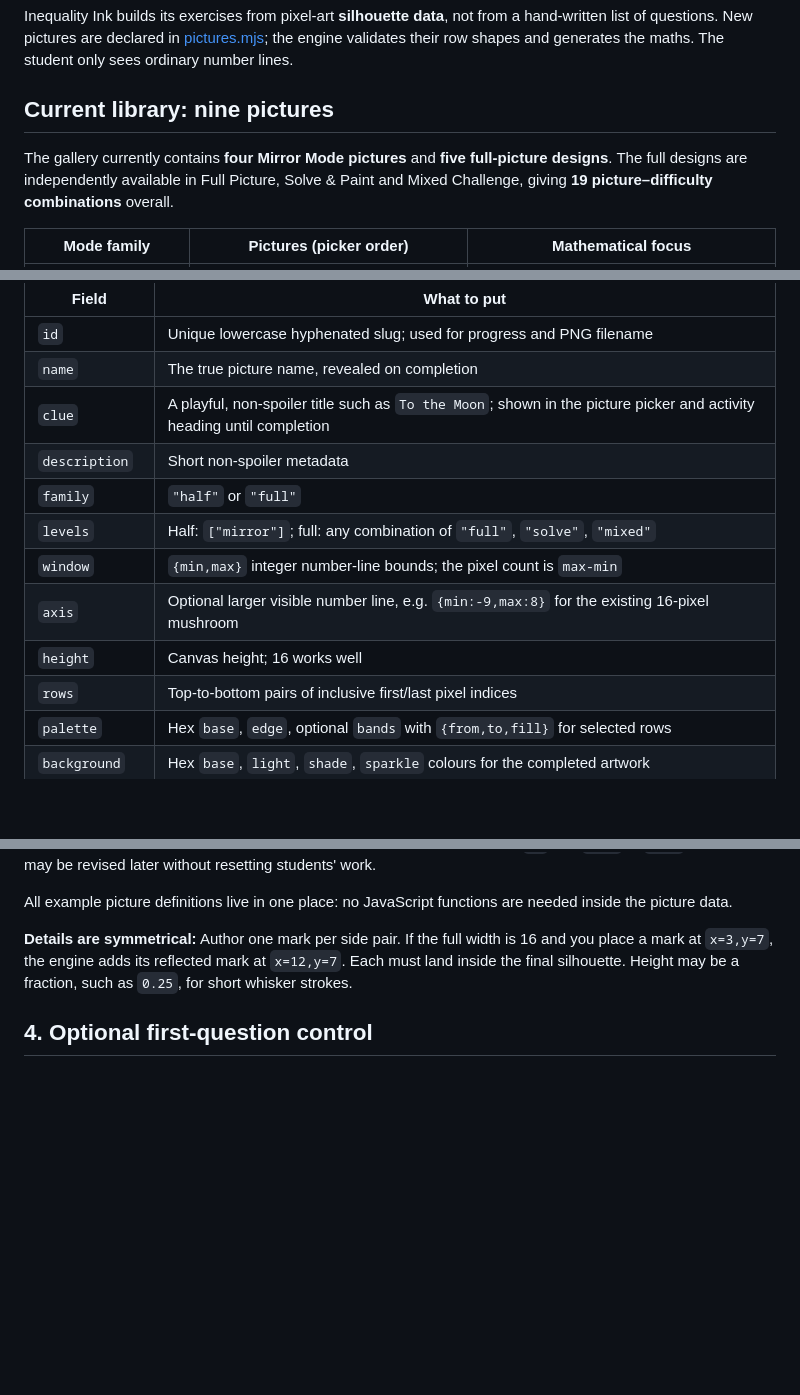
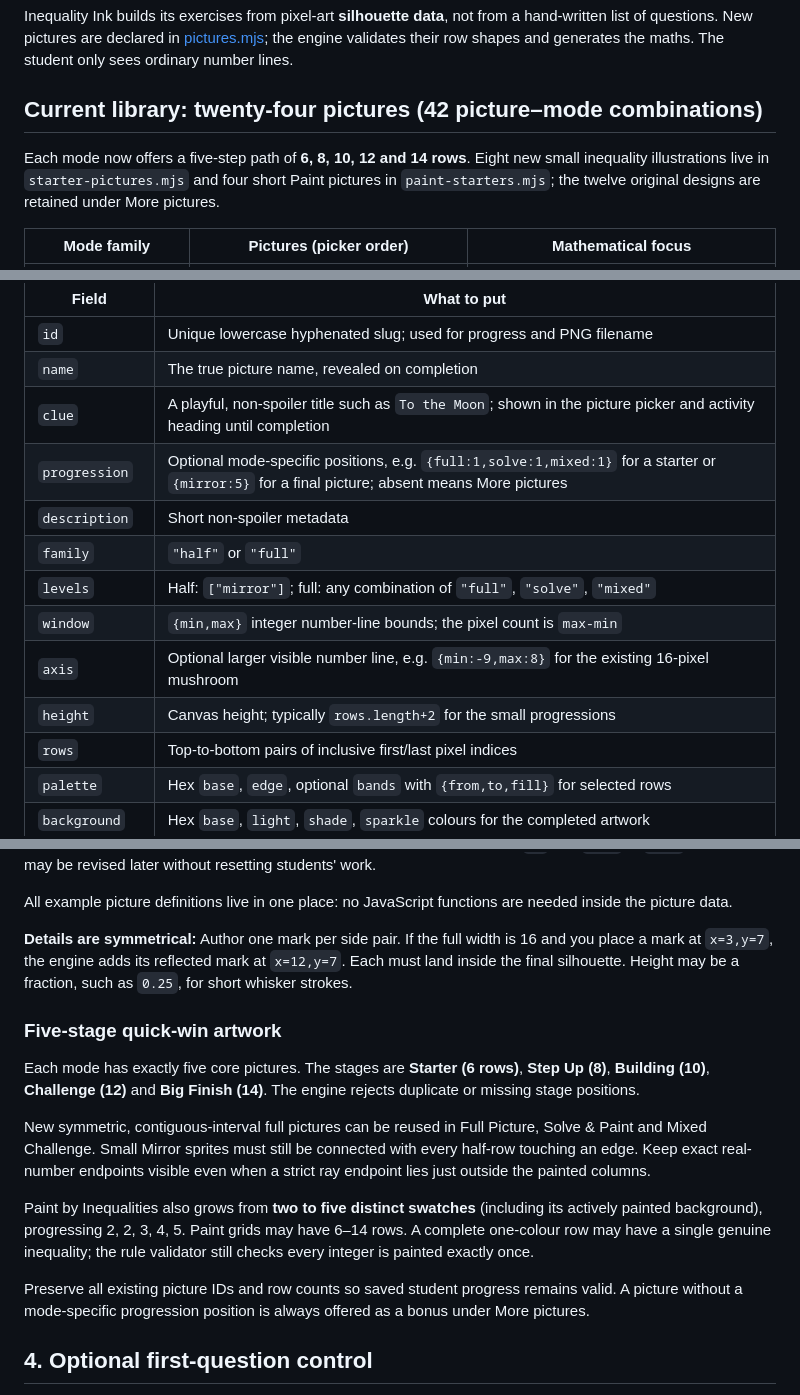
Before and after one commit to chriswalker-afk/inequality-ink, a Markdown page: PICTURE_GUIDE.md, 3 parts joined by grey strips. Rendered like a GitHub page; blank space fills up the shorter version.

Commit message:
Document five step quick-win authoring, small Paint palettes and stable legacy picture IDs

```diff
--- a/PICTURE_GUIDE.md
+++ b/PICTURE_GUIDE.md
@@ -2,9 +2,9 @@
 
 Inequality Ink builds its exercises from pixel-art **silhouette data**, not from a hand-written list of questions. New pictures are declared in [pictures.mjs](pictures.mjs); the engine validates their row shapes and generates the maths. The student only sees ordinary number lines.
 
-## Current library: nine pictures
+## Current library: twenty-four pictures (42 picture–mode combinations)
 
-The gallery currently contains **four Mirror Mode pictures** and **five full-picture designs**. The full designs are independently available in Full Picture, Solve & Paint and Mixed Challenge, giving **19 picture–difficulty combinations** overall.
+Each mode now offers a five-step path of **6, 8, 10, 12 and 14 rows**. Eight new small inequality illustrations live in `starter-pictures.mjs` and four short Paint pictures in `paint-starters.mjs`; the twelve original designs are retained under More pictures.
 
 | Mode family | Pictures (picker order) | Mathematical focus |
 | --- | --- | --- |
@@ -63,12 +63,13 @@ Open `PICTURE_DEFINITIONS` in [pictures.mjs](pictures.mjs). Copy the structure o
 | `id` | Unique lowercase hyphenated slug; used for progress and PNG filename |
 | `name` | The true picture name, revealed on completion |
 | `clue` | A playful, non-spoiler title such as `To the Moon`; shown in the picture picker and activity heading until completion |
+| `progression` | Optional mode-specific positions, e.g. `{full:1,solve:1,mixed:1}` for a starter or `{mirror:5}` for a final picture; absent means More pictures |
 | `description` | Short non-spoiler metadata |
 | `family` | `"half"` or `"full"` |
 | `levels` | Half: `["mirror"]`; full: any combination of `"full"`, `"solve"`, `"mixed"` |
 | `window` | `{min,max}` integer number-line bounds; the pixel count is `max-min` |
 | `axis` | Optional larger visible number line, e.g. `{min:-9,max:8}` for the existing 16-pixel mushroom |
-| `height` | Canvas height; 16 works well |
+| `height` | Canvas height; typically `rows.length+2` for the small progressions |
 | `rows` | Top-to-bottom pairs of inclusive first/last pixel indices |
 | `palette` | Hex `base`, `edge`, optional `bands` with `{from,to,fill}` for selected rows |
 | `background` | Hex `base`, `light`, `shade`, `sparkle` colours for the completed artwork |
@@ -81,6 +82,15 @@ All example picture definitions live in one place: no JavaScript functions are n
 
 **Details are symmetrical:** Author one mark per side pair. If the full width is 16 and you place a mark at `x=3,y=7`, the engine adds its reflected mark at `x=12,y=7`. Each must land inside the final silhouette. Height may be a fraction, such as `0.25`, for short whisker strokes.
 
+### Five-stage quick-win artwork
+
+Each mode has exactly five core pictures. The stages are **Starter (6 rows)**, **Step Up (8)**, **Building (10)**, **Challenge (12)** and **Big Finish (14)**. The engine rejects duplicate or missing stage positions.
+
+New symmetric, contiguous-interval full pictures can be reused in Full Picture, Solve & Paint and Mixed Challenge. Small Mirror sprites must still be connected with every half-row touching an edge. Keep exact real-number endpoints visible even when a strict ray endpoint lies just outside the painted columns.
+
+Paint by Inequalities also grows from **two to five distinct swatches** (including its actively painted background), progressing 2, 2, 3, 4, 5. Paint grids may have 6–14 rows. A complete one-colour row may have a single genuine inequality; the rule validator still checks every integer is painted exactly once.
+
+Preserve all existing picture IDs and row counts so saved student progress remains valid. A picture without a mode-specific progression position is always offered as a bonus under More pictures.
 ## 4. Optional first-question control
 
 The engine can derive valid questions automatically. Usually no additional math data is needed, but the picture may supply:
```
Also changed, not shown: other parts of PICTURE_GUIDE.md (+1 -1 lines).
